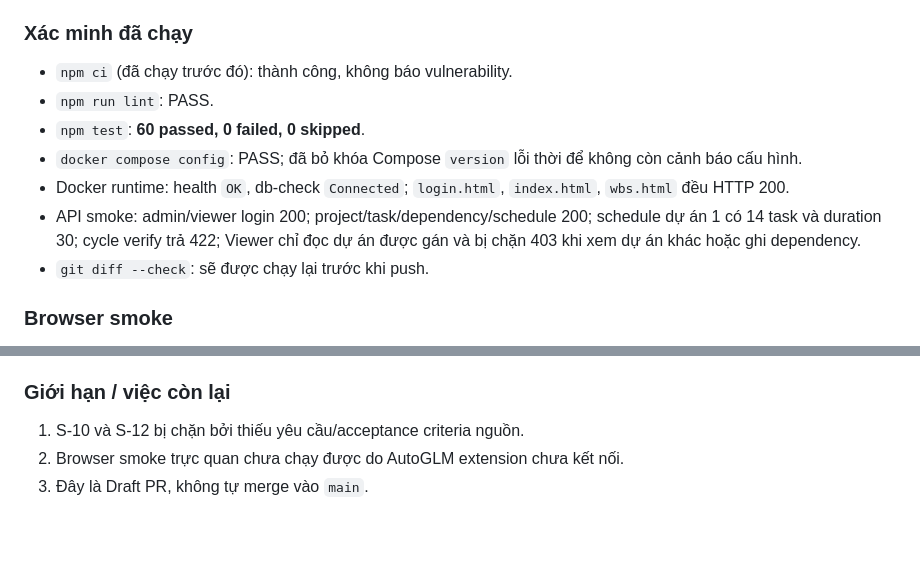
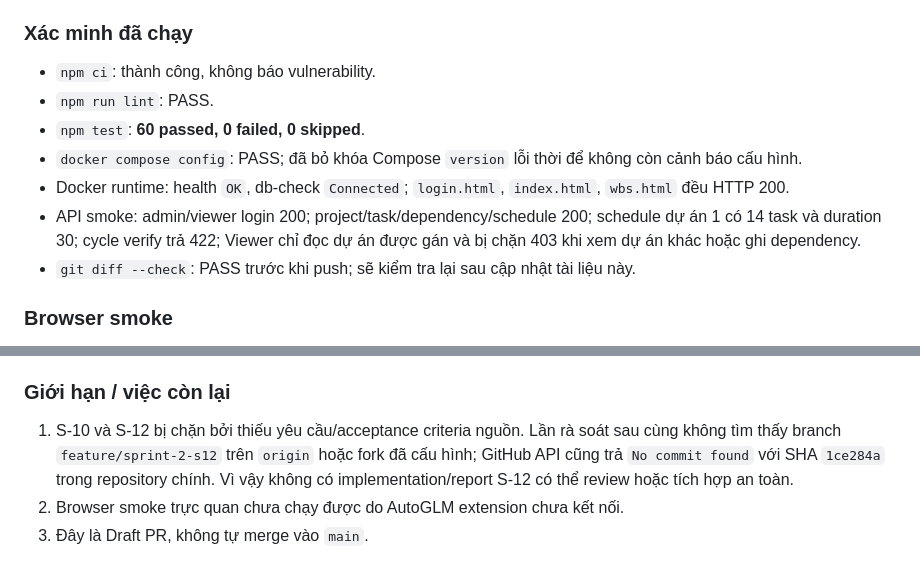
Before and after one commit to nhom-2-ttcs/quanly_thicong, a Markdown page: sprint2_completion_pr.md, 2 parts joined by grey strips. GitHub-like rendering; blank space fills up the shorter version.

Commit message:
docs(sprint2): record S12 source verification

```diff
--- a/sprint2_completion_pr.md
+++ b/sprint2_completion_pr.md
@@ -31,13 +31,13 @@ Không suy diễn task con hay acceptance criteria cho S-10/S-12. Quan hệ cha-
 
 ### Xác minh đã chạy
 
-- `npm ci` (đã chạy trước đó): thành công, không báo vulnerability.
+- `npm ci`: thành công, không báo vulnerability.
 - `npm run lint`: PASS.
 - `npm test`: **60 passed, 0 failed, 0 skipped**.
 - `docker compose config`: PASS; đã bỏ khóa Compose `version` lỗi thời để không còn cảnh báo cấu hình.
 - Docker runtime: health `OK`, db-check `Connected`; `login.html`, `index.html`, `wbs.html` đều HTTP 200.
 - API smoke: admin/viewer login 200; project/task/dependency/schedule 200; schedule dự án 1 có 14 task và duration 30; cycle verify trả 422; Viewer chỉ đọc dự án được gán và bị chặn 403 khi xem dự án khác hoặc ghi dependency.
-- `git diff --check`: sẽ được chạy lại trước khi push.
+- `git diff --check`: PASS trước khi push; sẽ kiểm tra lại sau cập nhật tài liệu này.
 
 ### Browser smoke
 
@@ -51,6 +51,6 @@ AutoGLM/Chrome không hoàn tất vì extension không kết nối trong thời
 
 ### Giới hạn / việc còn lại
 
-1. S-10 và S-12 bị chặn bởi thiếu yêu cầu/acceptance criteria nguồn.
+1. S-10 và S-12 bị chặn bởi thiếu yêu cầu/acceptance criteria nguồn. Lần rà soát sau cùng không tìm thấy branch `feature/sprint-2-s12` trên `origin` hoặc fork đã cấu hình; GitHub API cũng trả `No commit found` với SHA `1ce284a` trong repository chính. Vì vậy không có implementation/report S-12 có thể review hoặc tích hợp an toàn.
 2. Browser smoke trực quan chưa chạy được do AutoGLM extension chưa kết nối.
 3. Đây là Draft PR, không tự merge vào `main`.
```
